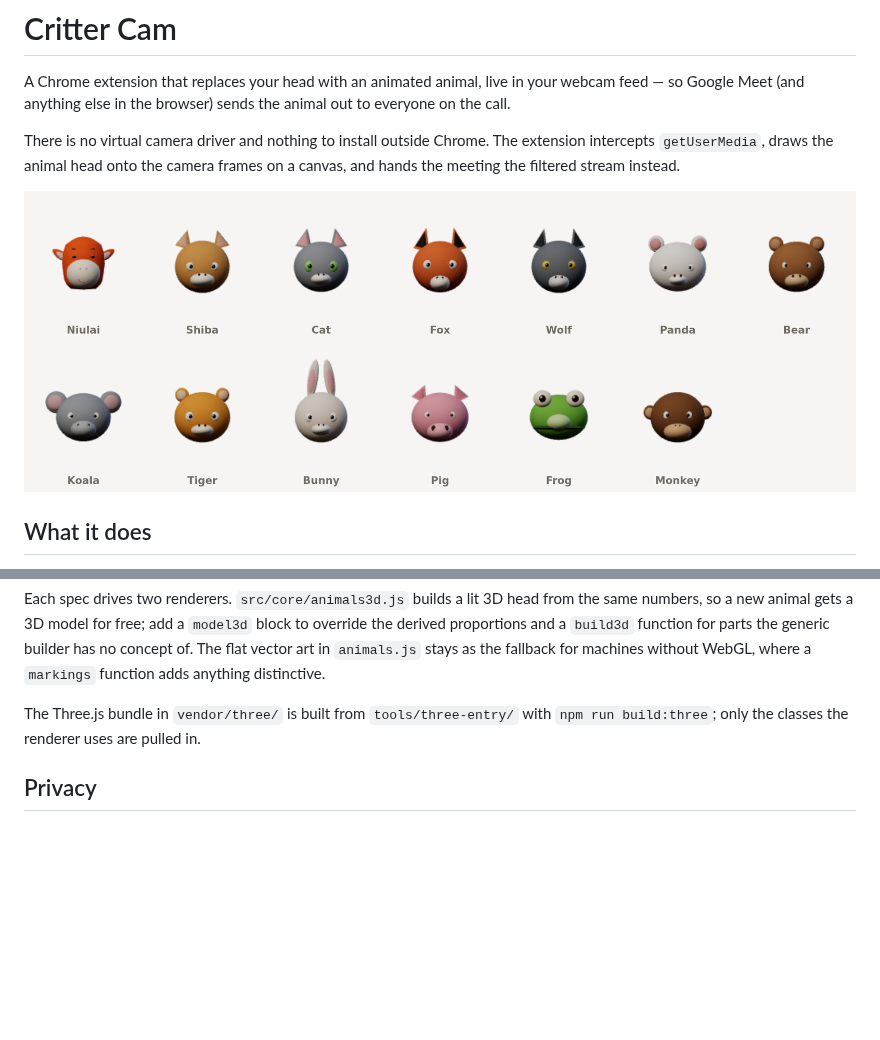
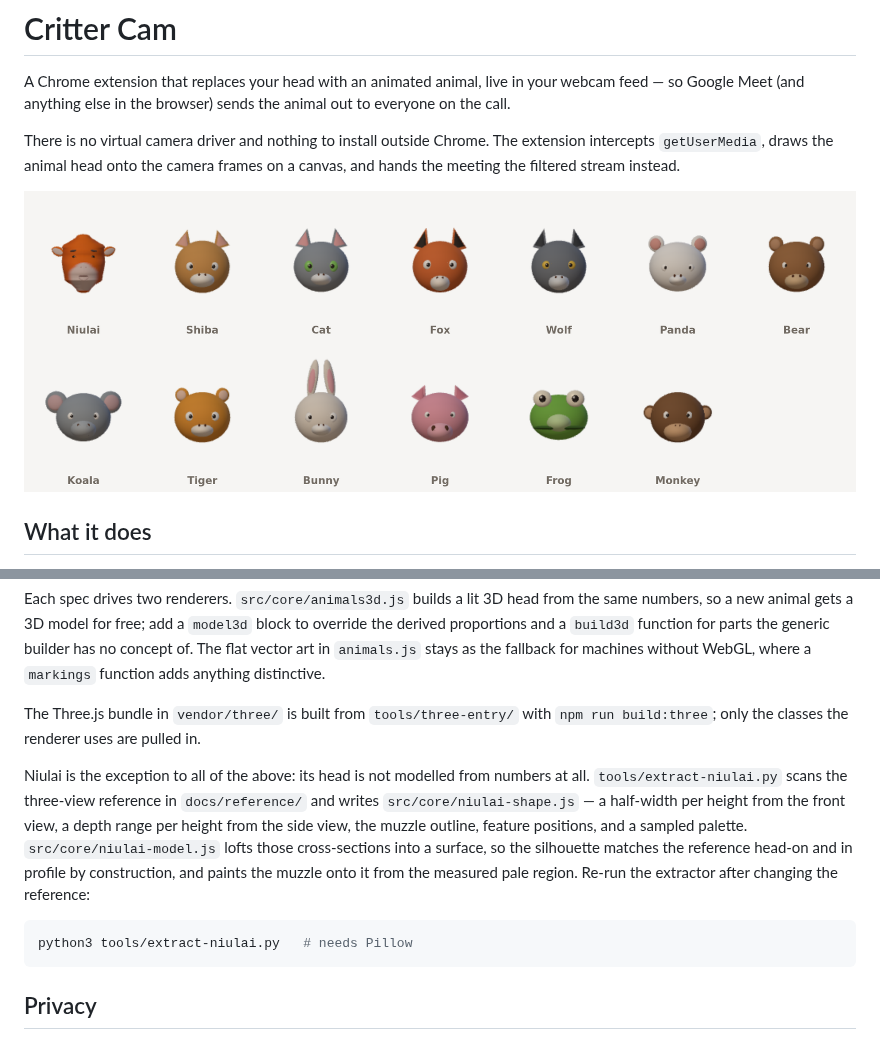
Before and after one commit to sxz8564/niulai_filter, a Markdown page: README.md, 2 parts joined by grey strips. Drawn GitHub-style; pictures changed too: docs/animals.png; blank space fills up the shorter version.

````diff
--- a/README.md
+++ b/README.md
@@ -126,6 +126,20 @@ for parts the generic builder has no concept of. The flat vector art in
 The Three.js bundle in `vendor/three/` is built from `tools/three-entry/` with
 `npm run build:three`; only the classes the renderer uses are pulled in.
 
+Niulai is the exception to all of the above: its head is not modelled from
+numbers at all. `tools/extract-niulai.py` scans the three-view reference in
+`docs/reference/` and writes `src/core/niulai-shape.js` — a half-width per
+height from the front view, a depth range per height from the side view, the
+muzzle outline, feature positions, and a sampled palette.
+`src/core/niulai-model.js` lofts those cross-sections into a surface, so the
+silhouette matches the reference head-on and in profile by construction, and
+paints the muzzle onto it from the measured pale region. Re-run the extractor
+after changing the reference:
+
+```bash
+python3 tools/extract-niulai.py   # needs Pillow
+```
+
 ## Privacy
 
 Everything runs locally. The camera frames go to a canvas in your own browser,
````
Also changed, not shown: icons/icon128.png, icons/icon16.png, icons/icon32.png, icons/icon48.png, 12 other files.
